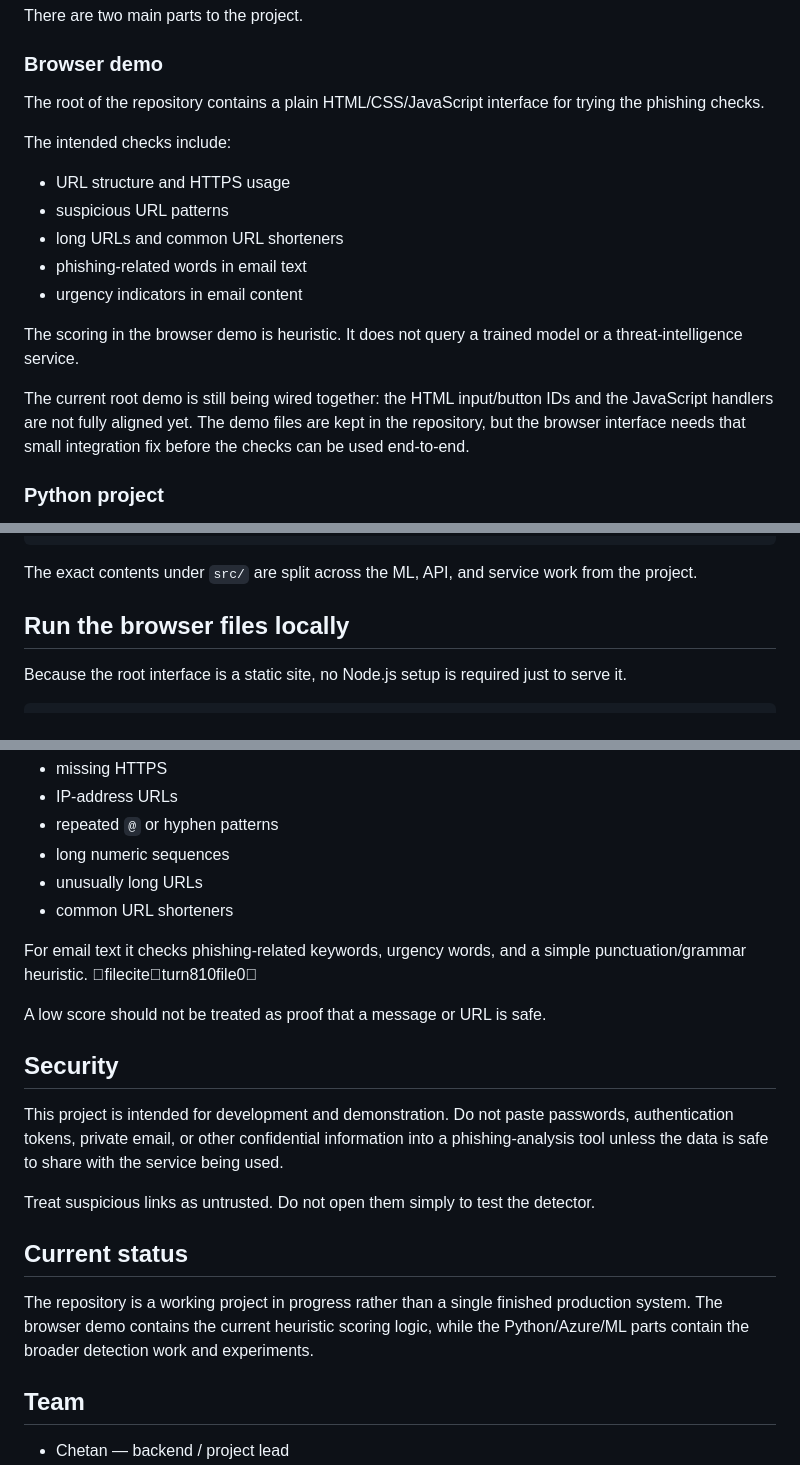
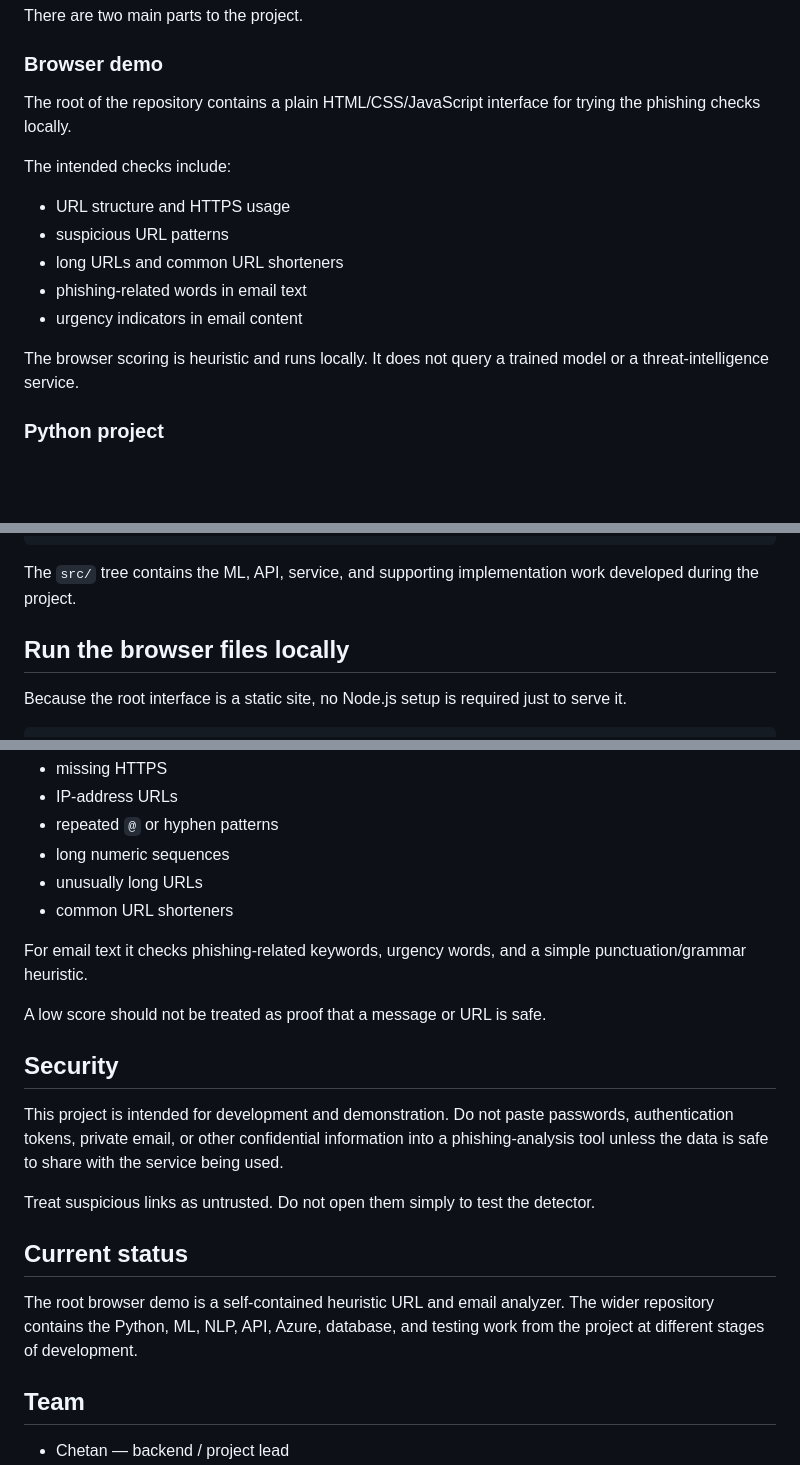
Before and after one commit to Chetan-code-lrca/PhishGuard-AI-ImagineCup2026, a Markdown page: README.md, 3 parts joined by grey strips. GitHub-like rendering; blank space fills up the shorter version.

Commit message:
docs: align phishing README with current demo

````diff
--- a/README.md
+++ b/README.md
@@ -8,7 +8,7 @@ There are two main parts to the project.
 
 ### Browser demo
 
-The root of the repository contains a plain HTML/CSS/JavaScript interface for trying the phishing checks.
+The root of the repository contains a plain HTML/CSS/JavaScript interface for trying the phishing checks locally.
 
 The intended checks include:
 
@@ -18,9 +18,8 @@ The intended checks include:
 - phishing-related words in email text
 - urgency indicators in email content
 
-The scoring in the browser demo is heuristic. It does not query a trained model or a threat-intelligence service.
+The browser scoring is heuristic and runs locally. It does not query a trained model or a threat-intelligence service.
 
-The current root demo is still being wired together: the HTML input/button IDs and the JavaScript handlers are not fully aligned yet. The demo files are kept in the repository, but the browser interface needs that small integration fix before the checks can be used end-to-end.
 
 ### Python project
 
@@ -55,7 +54,7 @@ PhishGuard-AI-ImagineCup2026/
 └── README.md
 ```
 
-The exact contents under `src/` are split across the ML, API, and service work from the project.
+The `src/` tree contains the ML, API, service, and supporting implementation work developed during the project.
 
 ## Run the browser files locally
 
@@ -148,7 +147,7 @@ For URLs it checks things such as:
 - unusually long URLs
 - common URL shorteners
 
-For email text it checks phishing-related keywords, urgency words, and a simple punctuation/grammar heuristic. fileciteturn810file0
+For email text it checks phishing-related keywords, urgency words, and a simple punctuation/grammar heuristic.
 
 A low score should not be treated as proof that a message or URL is safe.
 
@@ -160,7 +159,7 @@ Treat suspicious links as untrusted. Do not open them simply to test the detecto
 
 ## Current status
 
-The repository is a working project in progress rather than a single finished production system. The browser demo contains the current heuristic scoring logic, while the Python/Azure/ML parts contain the broader detection work and experiments.
+The root browser demo is a self-contained heuristic URL and email analyzer. The wider repository contains the Python, ML, NLP, API, Azure, database, and testing work from the project at different stages of development.
 
 ## Team
 
````
Also changed, not shown: other parts of README.md (+1 -1 lines).
